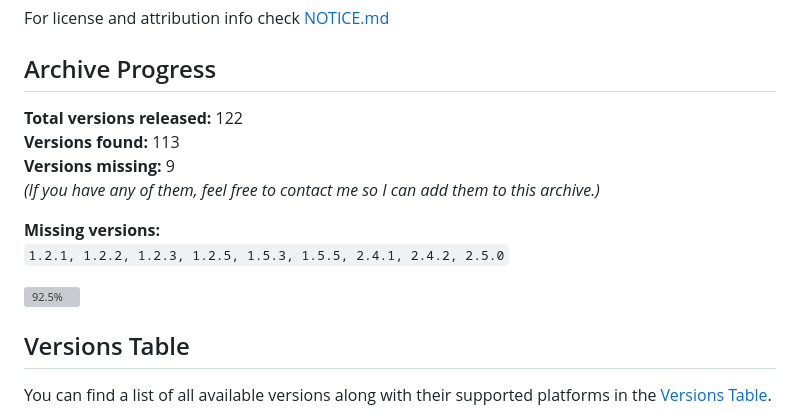
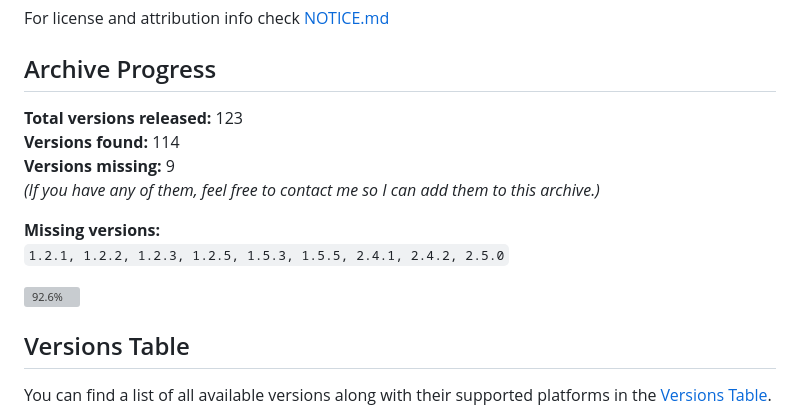
Before and after one commit to lolmam/Phigros-Android-History, a Markdown page: README.md, the part around the change. Drawn GitHub-style; grey boxes are pictures that could not be loaded.

Commit message:
Updated versions count

```diff
--- a/README.md
+++ b/README.md
@@ -21,15 +21,15 @@ For license and attribution info check [NOTICE.md](NOTICE.md)
 
 ## Archive Progress
 
-**Total versions released:** 122
-**Versions found:** 113
+**Total versions released:** 123
+**Versions found:** 114
 **Versions missing:** 9
 *(If you have any of them, feel free to contact me so I can add them to this archive.)*
 
 **Missing versions:**
 `1.2.1, 1.2.2, 1.2.3, 1.2.5, 1.5.3, 1.5.5, 2.4.1, 2.4.2, 2.5.0`
 
-![92.5%](https://progress-bar.xyz/92/?style=neo-glass&title=Completion&width=300)
+![92.6%](https://progress-bar.xyz/92/?style=neo-glass&title=Completion&width=300)
 
 ## Versions Table
 You can find a list of all available versions along with their supported platforms in the [Versions Table](Versions.md).
```
